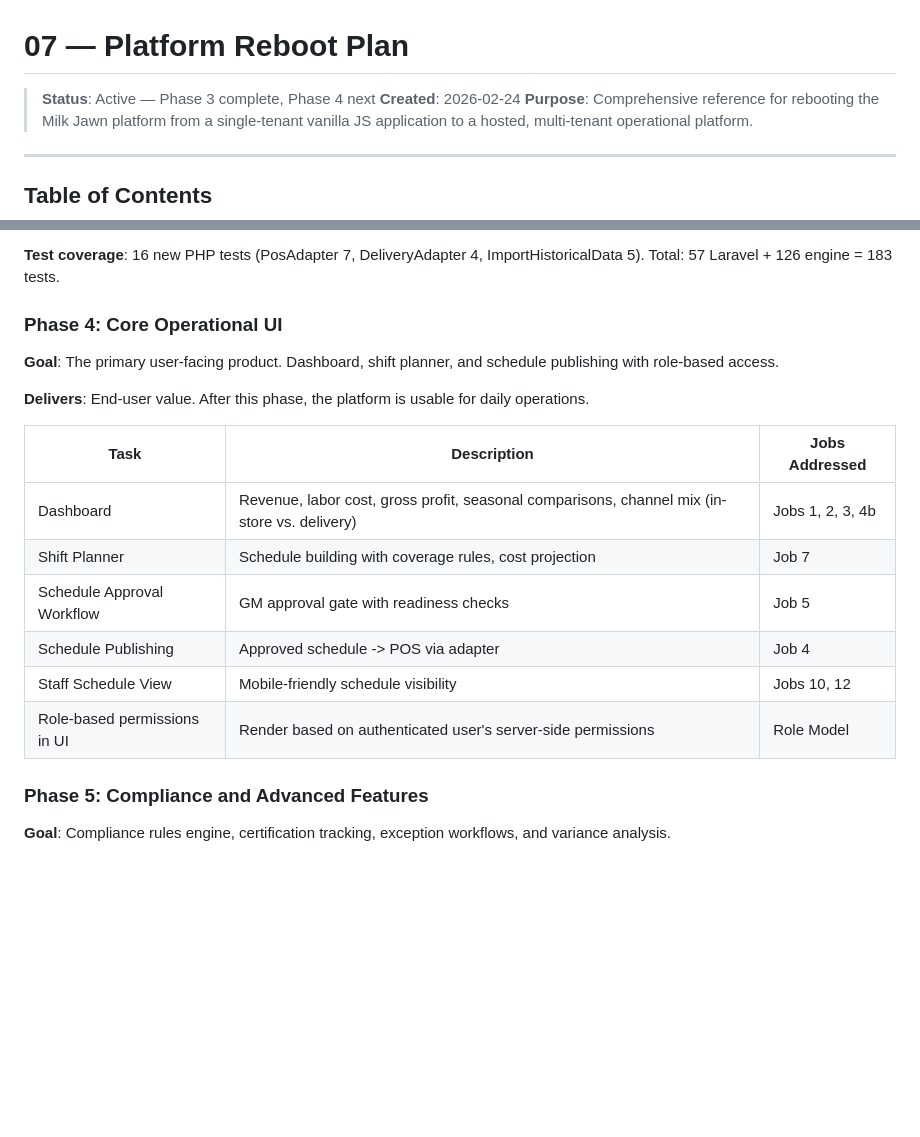
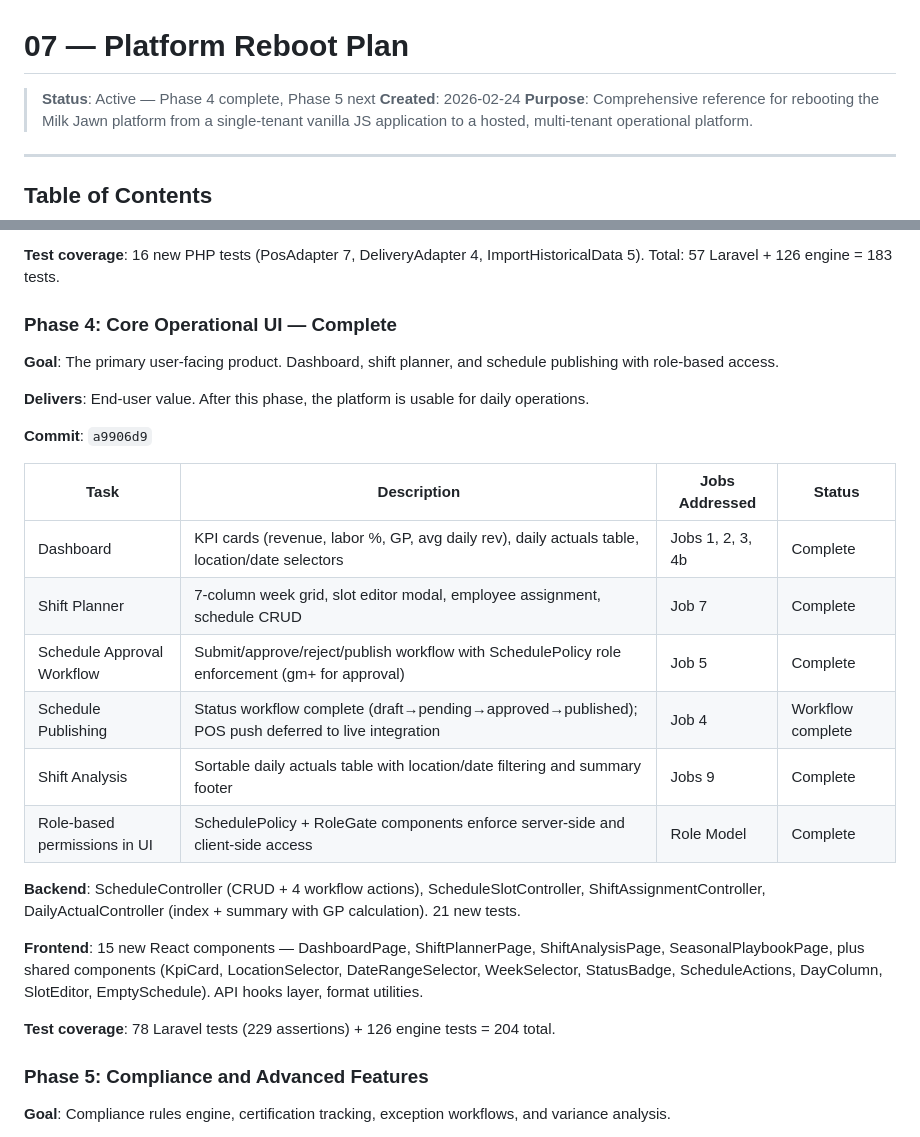
Before and after one commit to zivtech/joyus-ice-cream-shop, a Markdown page: docs/planning/07-platform-reboot-plan.md, 2 parts joined by grey strips. Drawn GitHub-style; blank space fills up the shorter version.

Commit message:
docs(planning): update reboot plan with Phase 4 completion status
Co-Authored-By: Claude Opus 4.6 <noreply@anthropic.com>

```diff
--- a/docs/planning/07-platform-reboot-plan.md
+++ b/docs/planning/07-platform-reboot-plan.md
@@ -1,6 +1,6 @@
 # 07 — Platform Reboot Plan
 
-> **Status**: Active — Phase 3 complete, Phase 4 next
+> **Status**: Active — Phase 4 complete, Phase 5 next
 > **Created**: 2026-02-24
 > **Purpose**: Comprehensive reference for rebooting the Milk Jawn platform from a single-tenant vanilla JS application to a hosted, multi-tenant operational platform.
 
@@ -396,20 +396,28 @@ Each phase builds on the previous one. No phase ships until it's solid. The phas
 
 **Test coverage**: 16 new PHP tests (PosAdapter 7, DeliveryAdapter 4, ImportHistoricalData 5). Total: 57 Laravel + 126 engine = 183 tests.
 
-### Phase 4: Core Operational UI
+### Phase 4: Core Operational UI — Complete
 
 **Goal**: The primary user-facing product. Dashboard, shift planner, and schedule publishing with role-based access.
 
 **Delivers**: End-user value. After this phase, the platform is usable for daily operations.
 
-| Task | Description | Jobs Addressed |
-|---|---|---|
-| Dashboard | Revenue, labor cost, gross profit, seasonal comparisons, channel mix (in-store vs. delivery) | Jobs 1, 2, 3, 4b |
-| Shift Planner | Schedule building with coverage rules, cost projection | Job 7 |
-| Schedule Approval Workflow | GM approval gate with readiness checks | Job 5 |
-| Schedule Publishing | Approved schedule -> POS via adapter | Job 4 |
-| Staff Schedule View | Mobile-friendly schedule visibility | Jobs 10, 12 |
-| Role-based permissions in UI | Render based on authenticated user's server-side permissions | Role Model |
+**Commit**: `a9906d9`
+
+| Task | Description | Jobs Addressed | Status |
+|---|---|---|---|
+| Dashboard | KPI cards (revenue, labor %, GP, avg daily rev), daily actuals table, location/date selectors | Jobs 1, 2, 3, 4b | Complete |
+| Shift Planner | 7-column week grid, slot editor modal, employee assignment, schedule CRUD | Job 7 | Complete |
+| Schedule Approval Workflow | Submit/approve/reject/publish workflow with SchedulePolicy role enforcement (gm+ for approval) | Job 5 | Complete |
+| Schedule Publishing | Status workflow complete (draft→pending→approved→published); POS push deferred to live integration | Job 4 | Workflow complete |
+| Shift Analysis | Sortable daily actuals table with location/date filtering and summary footer | Jobs 9 | Complete |
+| Role-based permissions in UI | SchedulePolicy + RoleGate components enforce server-side and client-side access | Role Model | Complete |
+
+**Backend**: ScheduleController (CRUD + 4 workflow actions), ScheduleSlotController, ShiftAssignmentController, DailyActualController (index + summary with GP calculation). 21 new tests.
+
+**Frontend**: 15 new React components — DashboardPage, ShiftPlannerPage, ShiftAnalysisPage, SeasonalPlaybookPage, plus shared components (KpiCard, LocationSelector, DateRangeSelector, WeekSelector, StatusBadge, ScheduleActions, DayColumn, SlotEditor, EmptySchedule). API hooks layer, format utilities.
+
+**Test coverage**: 78 Laravel tests (229 assertions) + 126 engine tests = 204 total.
 
 ### Phase 5: Compliance and Advanced Features
 
```
